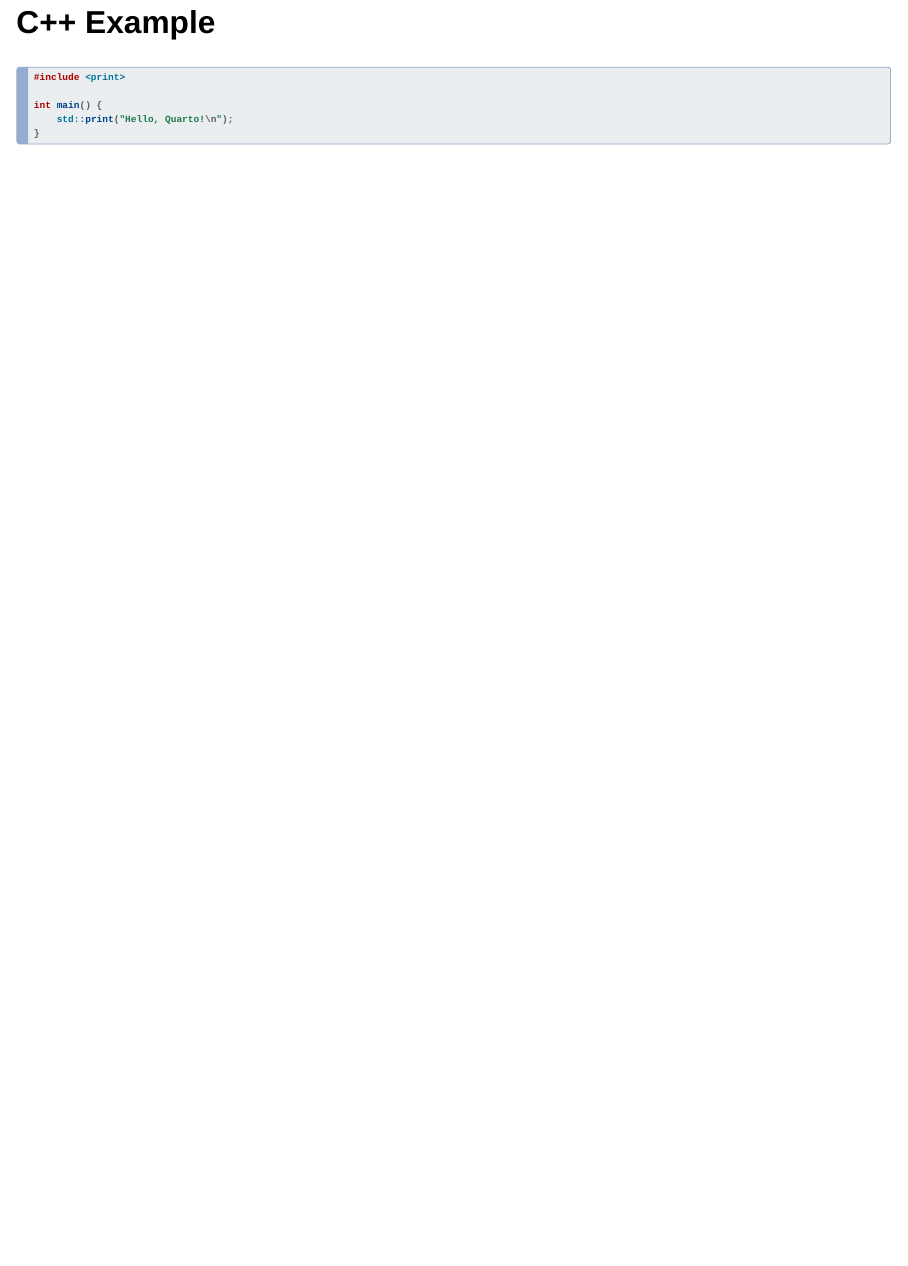
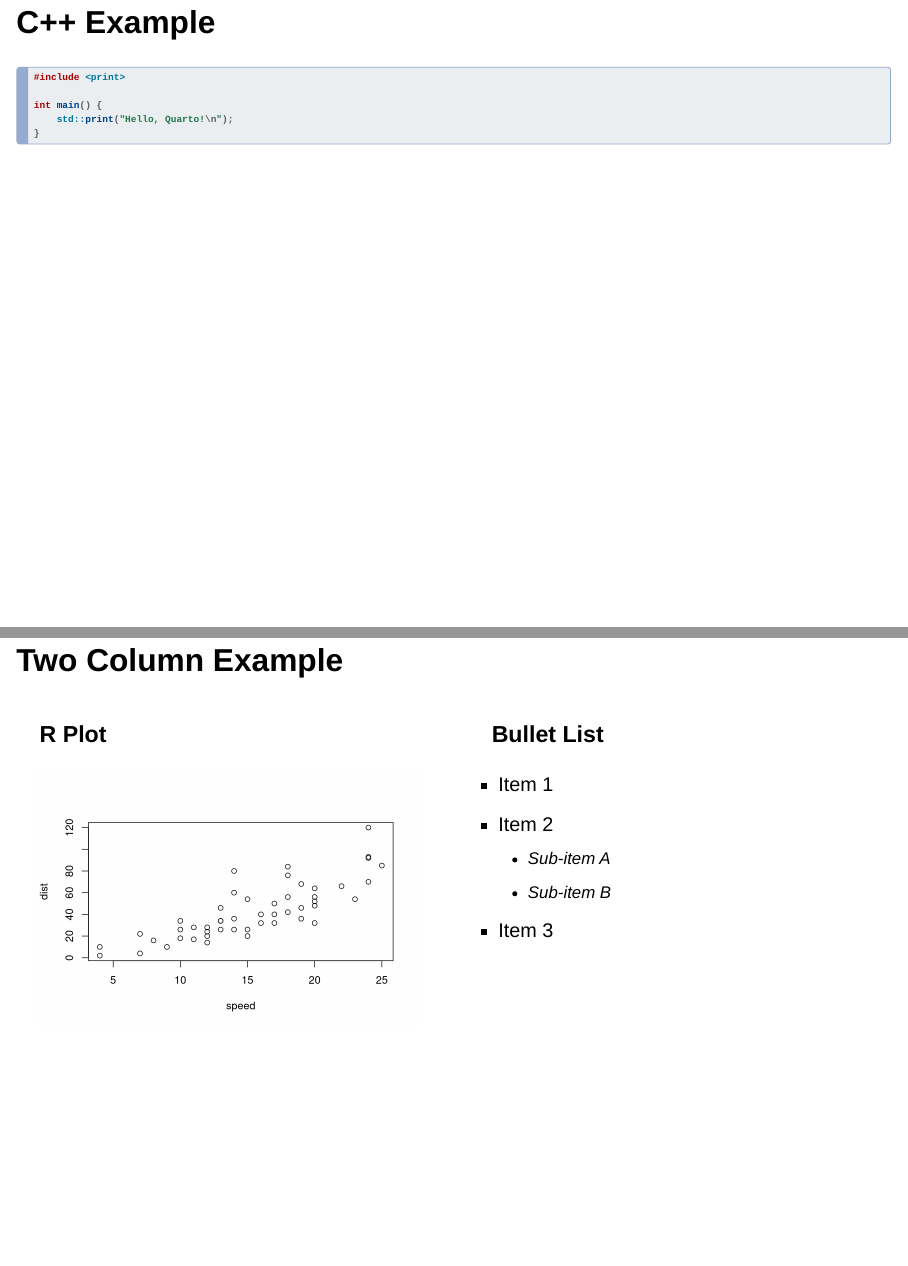
Before and after one commit to marcpaterno/quarto-revealjs-fnal, a Quarto document (example.qmd): page 8 of 8 before the commit and pages 8 and 9 of 9 after it, the two joined at a grey line. Rendered offline with R 4.5, knitr and Pandoc in place of Quarto, with nearby package versions; drawn as Slidy slides in place of the format the file asks for.

Commit message:
Add two-column example, including a plot.

`````diff
--- a/example.qmd
+++ b/example.qmd
@@ -51,3 +51,30 @@ int main() {
     std::print("Hello, Quarto!\n");
 }
 ```
+
+## Two Column Example
+
+::: {.columns}
+
+::: {.column width="50%"}
+### R Plot
+
+````{r}
+#| echo: false
+#| fig-width: 6
+#| fig-height: 4
+plot(cars)
+````
+:::
+
+::: {.column width="50%"}
+### Bullet List
+
+*   Item 1
+*   Item 2
+    *   Sub-item A
+    *   Sub-item B
+*   Item 3
+:::
+
+:::
`````
